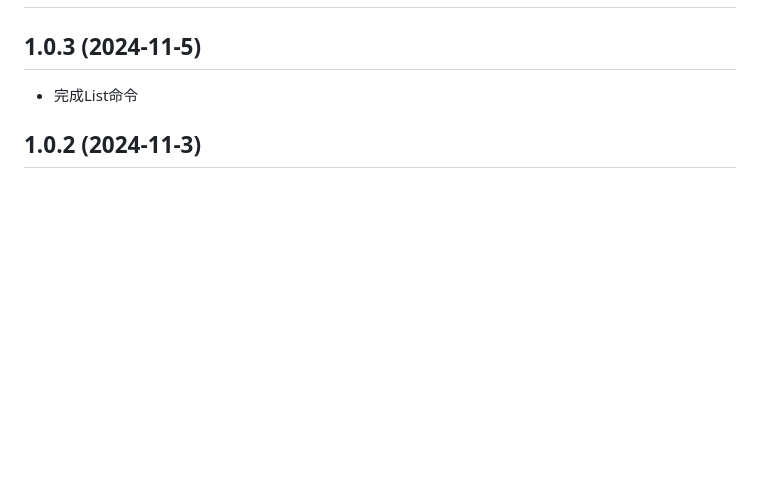
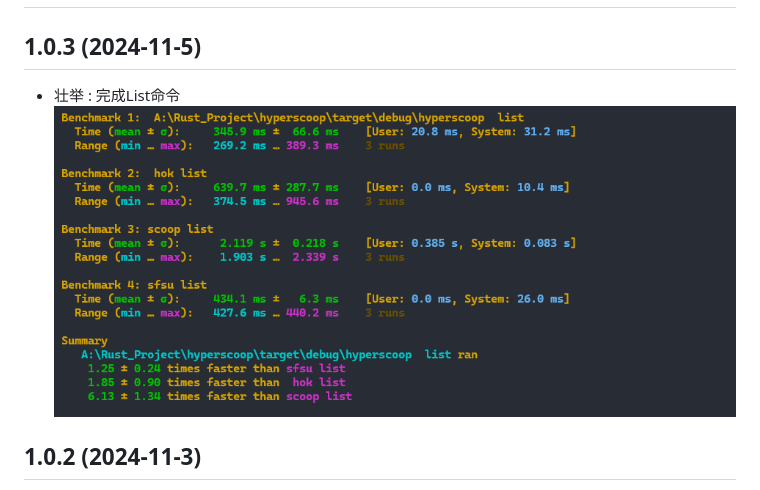
Before and after one commit to Super1Windcloud/hyperscoop, a Markdown page: CHANGELOG.md, the part around the change. GitHub-like rendering; pictures changed too: img/1730896772719.jpg (added); blank space fills up the shorter version.

Commit message:
:panda_face:    完成List命令

```diff
--- a/CHANGELOG.md
+++ b/CHANGELOG.md
@@ -2,7 +2,8 @@
 
 ## 1.0.3 (2024-11-5)
 
-- 完成List命令
+- 壮举 : 完成List命令
+  ![img.png](img/1730896772719.jpg)
 
 ## 1.0.2 (2024-11-3)
 
```
Also changed, not shown: README.md (+5 -1 lines), img.png (added).
